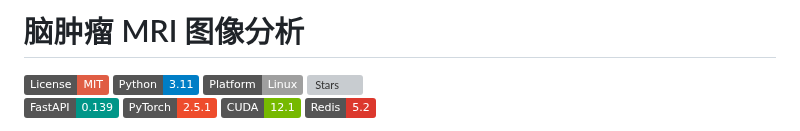
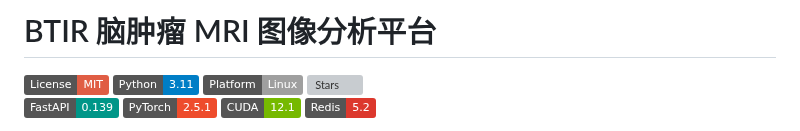
Before and after one commit to ckckh2023/BTIR-BrainTumor-ImageRecognition, a Markdown page: README.md, the part around the change. Drawn GitHub-style; badges without logos; grey boxes are pictures that could not be loaded.

```diff
--- a/README.md
+++ b/README.md
@@ -1,4 +1,4 @@
-# 脑肿瘤 MRI 图像分析
+# BTIR 脑肿瘤 MRI 图像分析平台
 
 [![License](https://img.shields.io/badge/License-MIT-red?logo=opensourceinitiative&logoColor=white)](LICENSE)
 [![Python](https://img.shields.io/badge/Python-3.11-blue?logo=python&logoColor=white)](https://www.python.org/)
```
